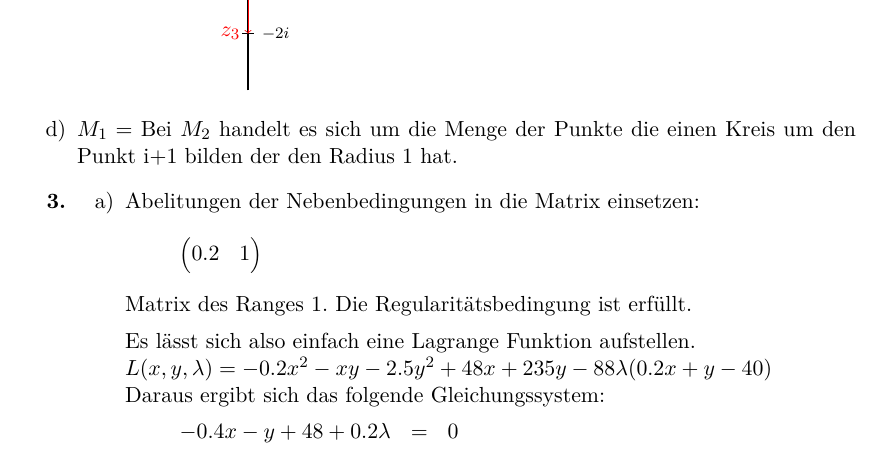
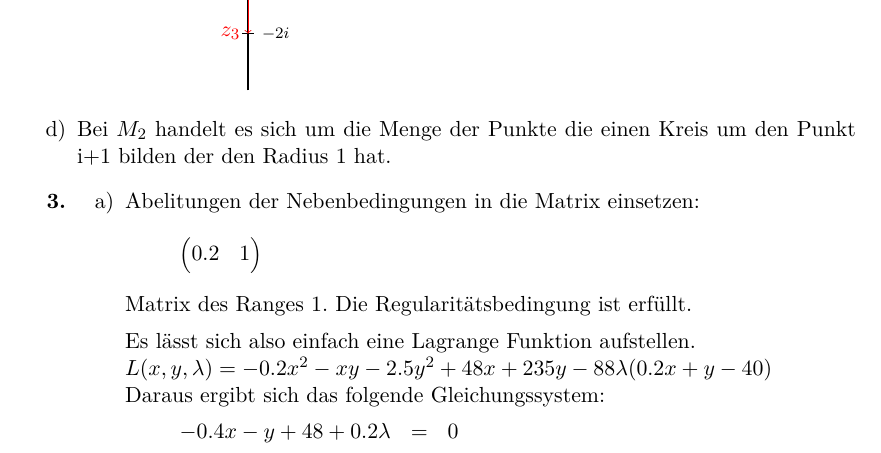
Before and after one commit to opatut/uni, a LaTeX document (ala/blatt11/ala-11.tex): part of page 2 of 3, cut so that both start at the same text. Compiled offline with pdfLaTeX.

Commit message:
even moa Blatt 11

```diff
--- a/ala/blatt11/ala-11.tex
+++ b/ala/blatt11/ala-11.tex
@@ -102,7 +102,6 @@
         \end{tikzpicture}
 
         \item[d)]
-            $M_1 =$
             Bei $M_2$ handelt es sich um die Menge der Punkte die einen Kreis um den Punkt i+1 bilden der den Radius 1 hat.
     \item[\textbf{3.}]
         \begin{enumerate}
```
Also changed, not shown: ala/blatt11/ala-11.pdf.
